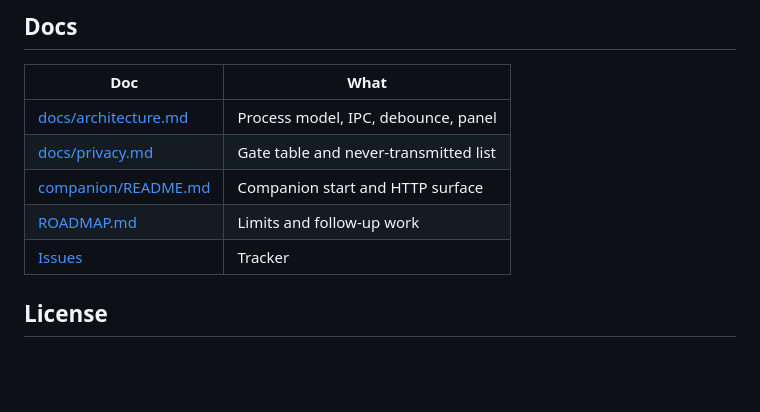
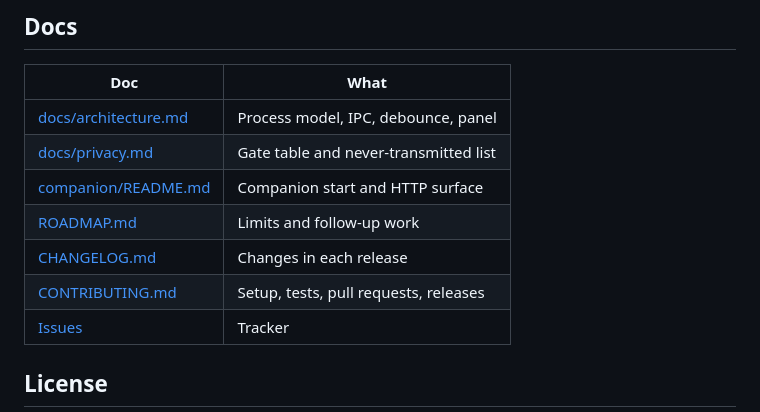
Before and after one commit to jondmarien/orca-discord-presence, a Markdown page: README.md, the part around the change. Rendered like a GitHub page; blank space fills up the shorter version.

```diff
--- a/README.md
+++ b/README.md
@@ -287,6 +287,8 @@ Roadmap and host API work: [ROADMAP.md](ROADMAP.md).
 | [docs/privacy.md](docs/privacy.md) | Gate table and never-transmitted list |
 | [companion/README.md](companion/README.md) | Companion start and HTTP surface |
 | [ROADMAP.md](ROADMAP.md) | Limits and follow-up work |
+| [CHANGELOG.md](CHANGELOG.md) | Changes in each release |
+| [CONTRIBUTING.md](CONTRIBUTING.md) | Setup, tests, pull requests, releases |
 | [Issues](https://github.com/jondmarien/orca-discord-presence/issues) | Tracker |
 
 ## License
```
Also changed, not shown: CHANGELOG.md (added, +80 -0 lines), CONTRIBUTING.md (added, +70 -0 lines).
